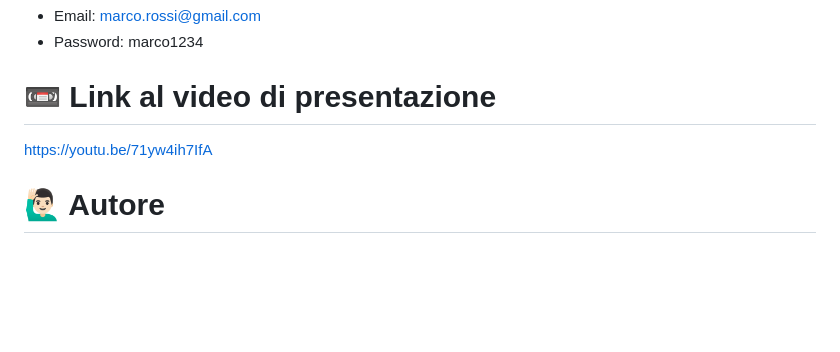
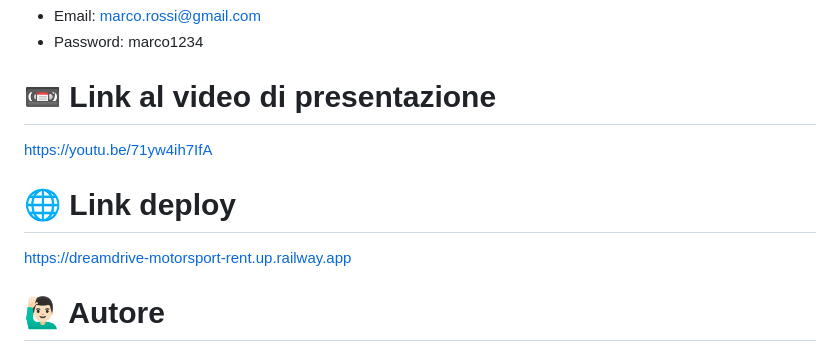
Before and after one commit to TG20054431/DreamDrive, a Markdown page: README.md, the part around the change. Rendered like a GitHub page; blank space fills up the shorter version.

```diff
--- a/README.md
+++ b/README.md
@@ -81,6 +81,10 @@ L'applicazione sarà disponibile, in locale,  al link:  *http://localhost:3000*
 
 https://youtu.be/71yw4ih7IfA
 
+# 🌐 Link deploy
+
+https://dreamdrive-motorsport-rent.up.railway.app
+
 # 🙋🏻‍♂️ Autore
 
 Timothy Giolito, studente di Informatica presso l'Università del Piemonte Orientale, sede di Vercelli.
```
